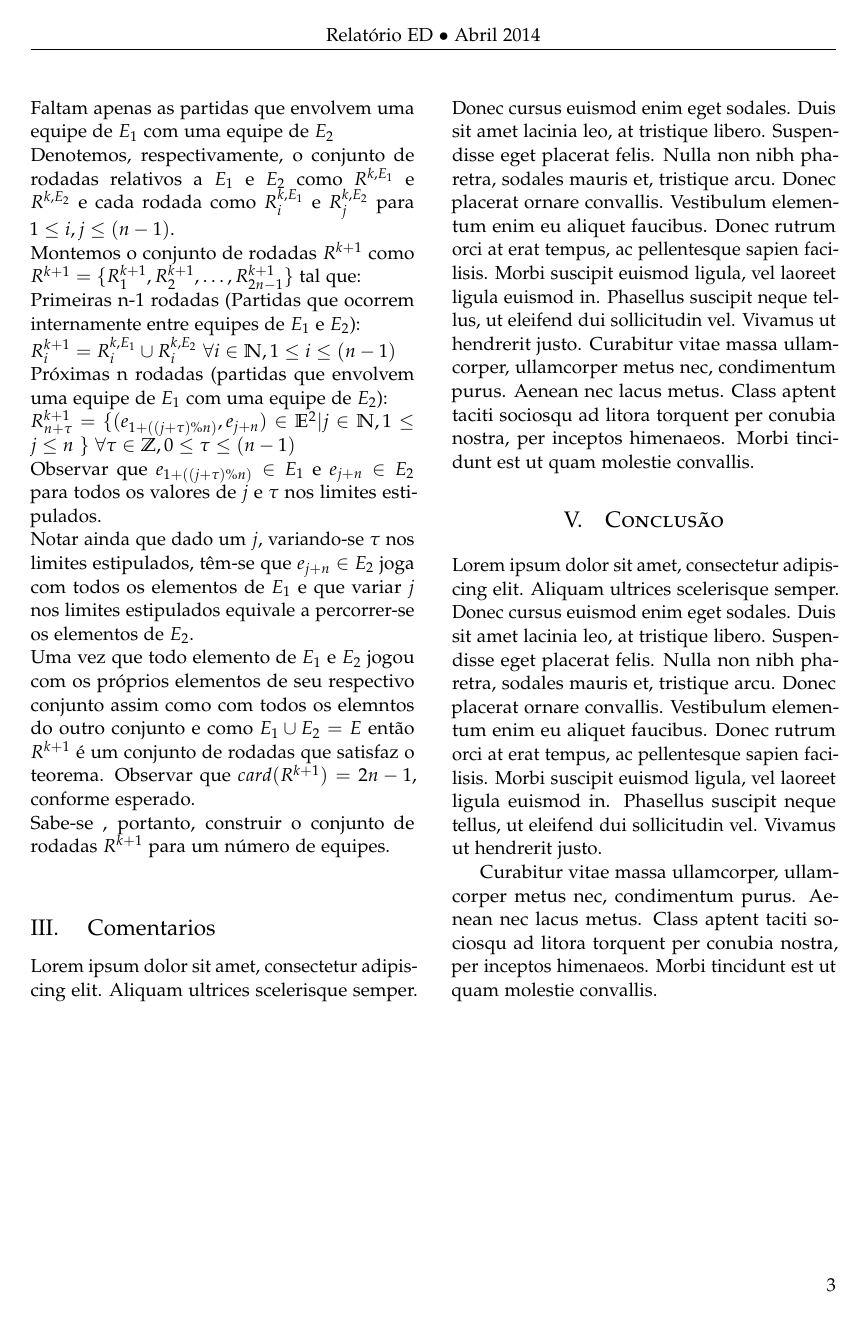
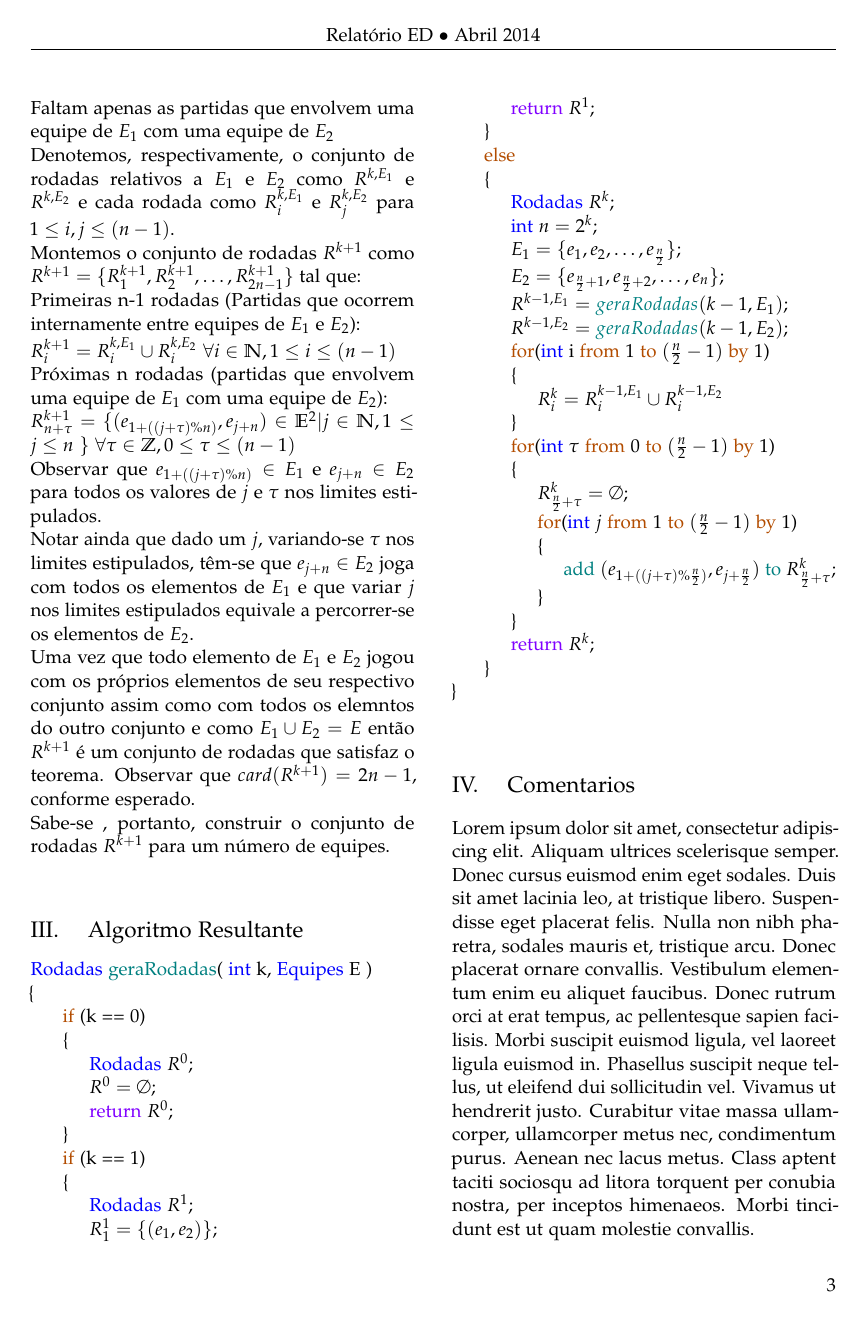
Before and after one commit to calmattoso/INF1631, a LaTeX paper (relatorio/relatorio.tex): page 3 of 3 before the commit and page 3 of 4 after it. Compiled offline with pdfLaTeX.

Commit message:
Exercice 3: Algorithm added to LaTex

```diff
--- a/relatorio/relatorio.tex
+++ b/relatorio/relatorio.tex
@@ -58,6 +58,8 @@
 \fancyfoot{} % Blank out the default footer
 \fancyhead[C]{Relatório ED $\bullet$ Abril 2014} % Custom header text
 \fancyfoot[RO,LE]{\thepage} % Custom footer text
+
+\usepackage{color}
 
 %----------------------------------------------------------------------------------------
 %	TITLE SECTION
@@ -194,6 +196,46 @@ Observar que $e_{1+((j+\tau)\%n)} \in E_1$ e $e_{j+n} \in E_2$ para todos os val
 Notar ainda que dado um $j$, variando-se $\tau$ nos limites estipulados, têm-se que $e_{j+n} \in E_2$ joga com todos os elementos de $E_1$ e que variar $j$ nos limites estipulados equivale a percorrer-se os elementos de $E_2$.\\
 Uma vez que todo elemento de $E_1$ e $E_2$ jogou com os próprios elementos de seu respectivo conjunto assim como com todos os elemntos do outro conjunto e como $E_1 \cup E_2 = E$ então $R^{k+1}$ é um conjunto de rodadas que satisfaz o teorema. Observar que $card(R^{k+1}) = 2n-1$, conforme esperado.\\
 Sabe-se , portanto, construir o conjunto de rodadas $R^{k+1}$ para um número de equipes.\\
+
+\subsection{ Algoritmo Resultante }
+\indent
+{\color[rgb]{0,0,1} Rodadas} {\color[rgb]{0,0.5,0.5} geraRodadas}( {\color[rgb]{0,0,1} int} k, {\color[rgb]{0,0,1} Equipes} E )\\
+\{\\
+\hspace*{5mm} {\color[rgb]{0.7,0.3,0} if} (k == 0)\\
+\hspace*{5mm} \{\\
+\hspace*{10mm} {\color[rgb]{0,0,1} Rodadas} $R^{0}$;\\
+\hspace*{10mm} $R^{0} = \emptyset$;\\
+\hspace*{10mm} {\color[rgb]{0.5,0,1} return}  $R^{0}$;\\
+\hspace*{5mm} \}\\
+\hspace*{5mm} {\color[rgb]{0.7,0.3,0} if} (k == 1)\\
+\hspace*{5mm} \{\\
+\hspace*{10mm} {\color[rgb]{0,0,1} Rodadas} $R^{1}$;\\
+\hspace*{10mm} $R_1^{1} = \{(e_1,e_2)\}$;\\
+\hspace*{10mm} {\color[rgb]{0.5,0,1} return} $R^{1}$;\\
+\hspace*{5mm} \}\\
+\hspace*{5mm} {\color[rgb]{0.7,0.3,0} else}\\
+\hspace*{5mm} \{\\
+\hspace*{10mm} {\color[rgb]{0,0,1} Rodadas} $R^{k}$;\\
+\hspace*{10mm} {\color[rgb]{0,0,1} int} $n=2^k$;\\
+\hspace*{10mm} $E_1 = \{e_1,e_2,\dots,e_{\frac{n}{2}}\}$;\\
+\hspace*{10mm} $E_2 = \{e_{{\frac{n}{2}}+1},e_{{\frac{n}{2}}+2},\dots,e_{n}\}$;\\
+\hspace*{10mm} $R^{k-1,{E_1}} = {\color[rgb]{0,0.5,0.5} geraRodadas}(k-1,E_1)$;\\
+\hspace*{10mm} $R^{k-1,{E_2}} = {\color[rgb]{0,0.5,0.5} geraRodadas}(k-1,E_2)$;\\
+\hspace*{10mm} {\color[rgb]{0.7,0.3,0} for}({\color[rgb]{0,0,1} int} i {\color[rgb]{0.7,0.3,0} from} 1 {\color[rgb]{0.7,0.3,0} to} $({\frac{n}{2}}-1)$ {\color[rgb]{0.7,0.3,0} by} 1)\\
+\hspace*{10mm} \{\\
+\hspace*{15mm} $R_i^{k} = R_i^{k-1,{E_1}} \cup R_i^{k-1,{E_2}}$\\
+\hspace*{10mm} \}\\
+\hspace*{10mm} {\color[rgb]{0.7,0.3,0} for}({\color[rgb]{0,0,1} int} $\tau$ {\color[rgb]{0.7,0.3,0} from} 0 {\color[rgb]{0.7,0.3,0} to} $({\frac{n}{2}}-1)$ {\color[rgb]{0.7,0.3,0} by} 1)\\
+\hspace*{10mm} \{\\
+\hspace*{15mm}  $ R_{{\frac{n}{2}}+\tau}^{k} = \emptyset;$\\
+\hspace*{15mm} {\color[rgb]{0.7,0.3,0} for}({\color[rgb]{0,0,1} int} $j$ {\color[rgb]{0.7,0.3,0} from} 1 {\color[rgb]{0.7,0.3,0} to} $({\frac{n}{2}}-1)$ {\color[rgb]{0.7,0.3,0} by} 1)\\
+\hspace*{15mm} \{\\
+\hspace*{20mm} {\color[rgb]{0,0.5,0.5} add} $ ( e_{1+((j+\tau)\%{\frac{n}{2}})},e_{j+{\frac{n}{2}}})$ {\color[rgb]{0,0.5,0.5} to} $ R_{{\frac{n}{2}}+\tau}^{k}$;\\
+\hspace*{15mm} \}\\
+\hspace*{10mm} \}\\
+\hspace*{10mm} {\color[rgb]{0.5,0,1} return} $R^{k}$;\\
+\hspace*{5mm} \}\\
+\}\\
 
 
 \subsection{ Comentarios }
```
Also changed, not shown: relatorio/relatorio.pdf, relatorio/relatorio.tex (2 more changed lines).
